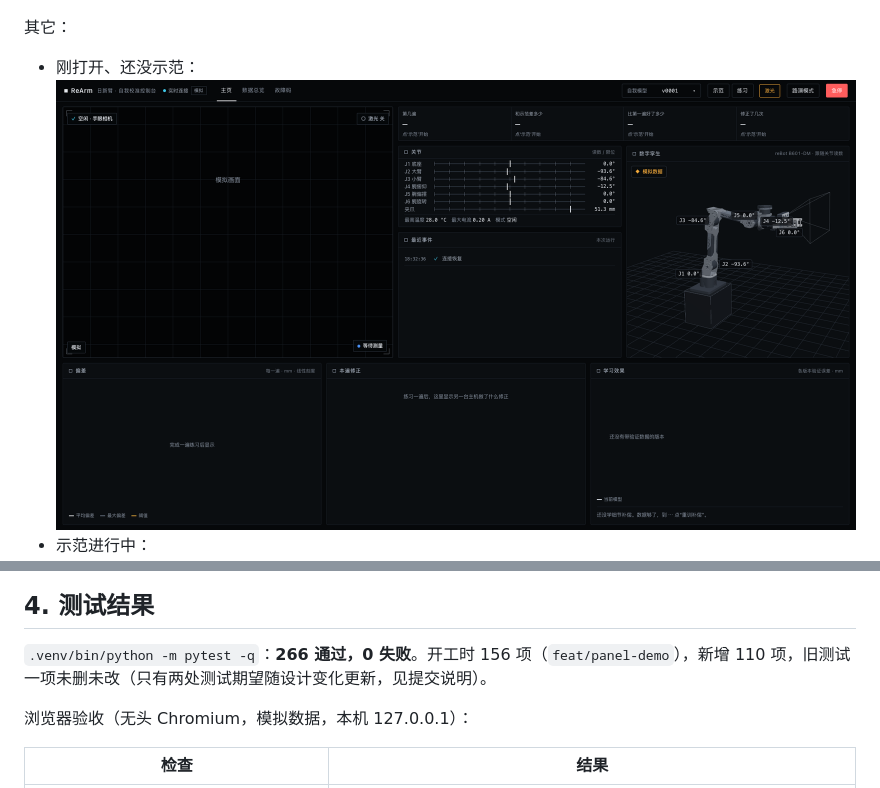
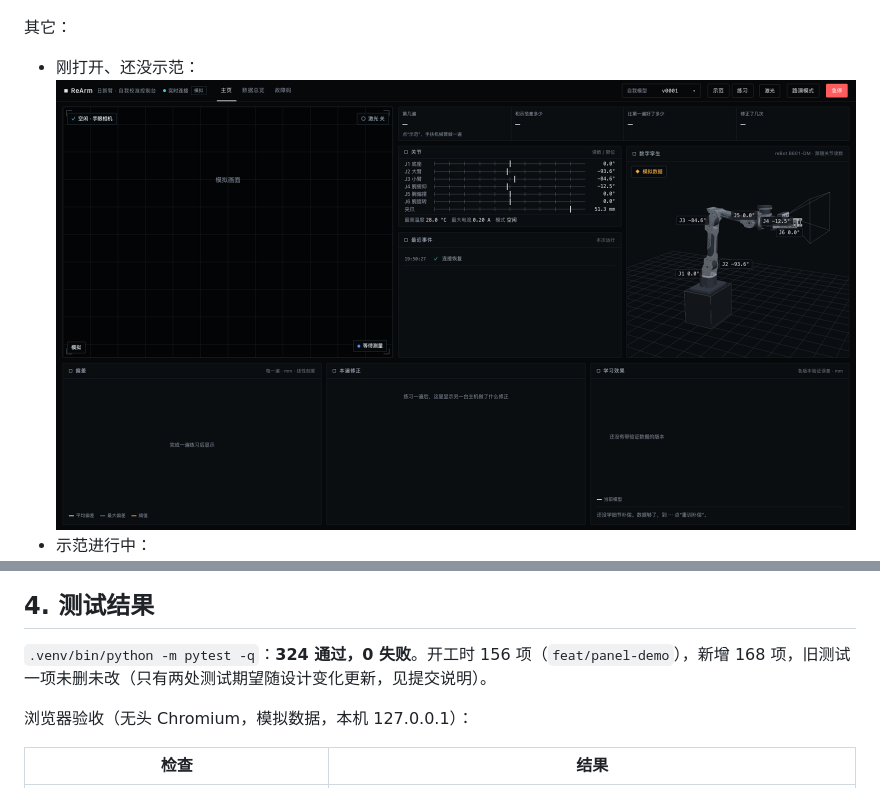
Before and after one commit to Panda-LJW/ReArm, a Markdown page: docs/model-swap/验收报告.md, 2 parts joined by grey strips. Rendered like a GitHub page; pictures changed too: docs/model-swap/screenshots/final-idle.png (added).

```diff
--- a/docs/model-swap/验收报告.md
+++ b/docs/model-swap/验收报告.md
@@ -52,7 +66,7 @@
 
 其它：
 
-- 刚打开、还没示范：![](screenshots/after-0-idle.png)
+- 刚打开、还没示范：![](screenshots/final-idle.png)
 - 示范进行中：![](screenshots/after-1-demo.png)
 - `?legacy=1` 旧首页：![](screenshots/after-6-legacy.png)
 - 主机连不上（离线、按钮全禁用、不回退模拟）：![](screenshots/after-7-offline.png)
@@ -61,7 +75,7 @@
 
 ## 4. 测试结果
 
-`.venv/bin/python -m pytest -q`：**266 通过，0 失败**。开工时 156 项（`feat/panel-demo`），新增 110 项，旧测试一项未删未改（只有两处测试期望随设计变化更新，见提交说明）。
+`.venv/bin/python -m pytest -q`：**324 通过，0 失败**。开工时 156 项（`feat/panel-demo`），新增 168 项，旧测试一项未删未改（只有两处测试期望随设计变化更新，见提交说明）。
 
 浏览器验收（无头 Chromium，模拟数据，本机 127.0.0.1）：
 
```
Also changed, not shown: other parts of docs/model-swap/验收报告.md (+18 -4 lines), docs/model-swap/P3-优化清单.md (+5 -5 lines), docs/model-swap/screenshots/final-practice-1920.png (added), docs/model-swap/screenshots/final-show-1280.png (added), docs/model-swap/screenshots/final-show-1920.png (added).
